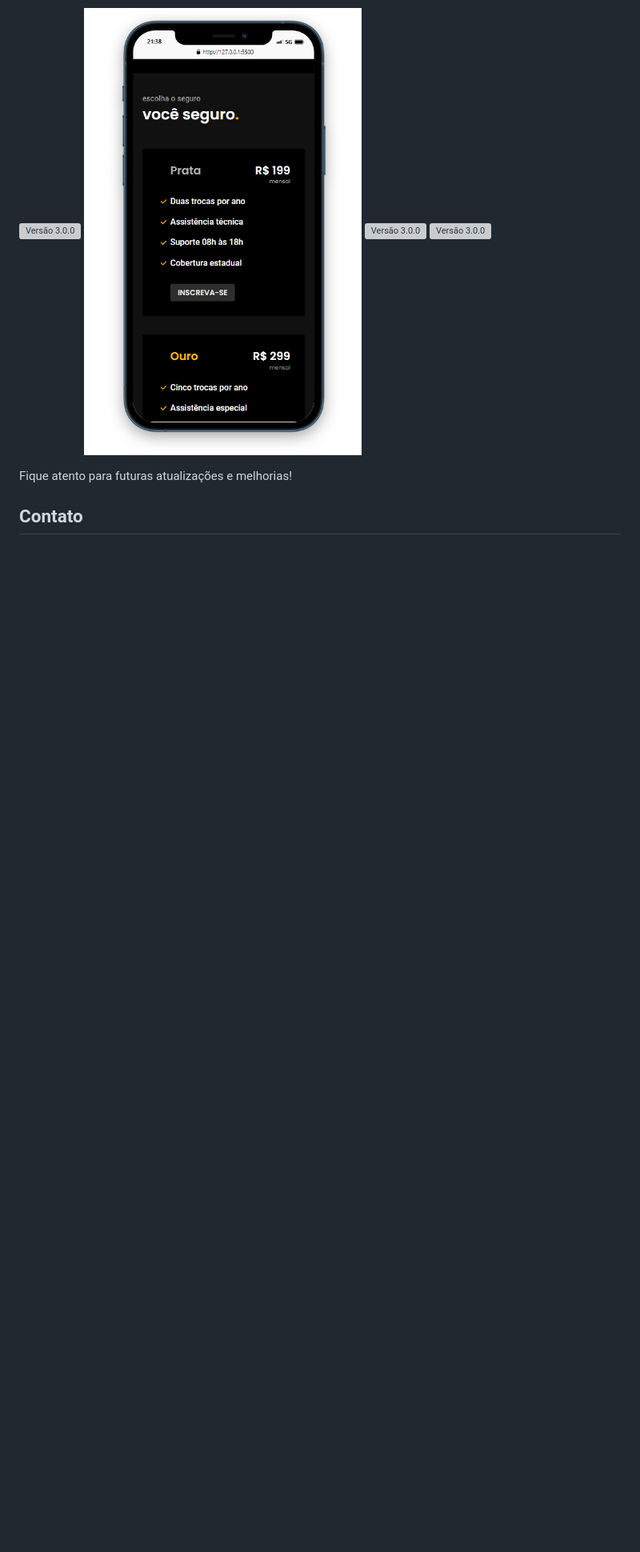
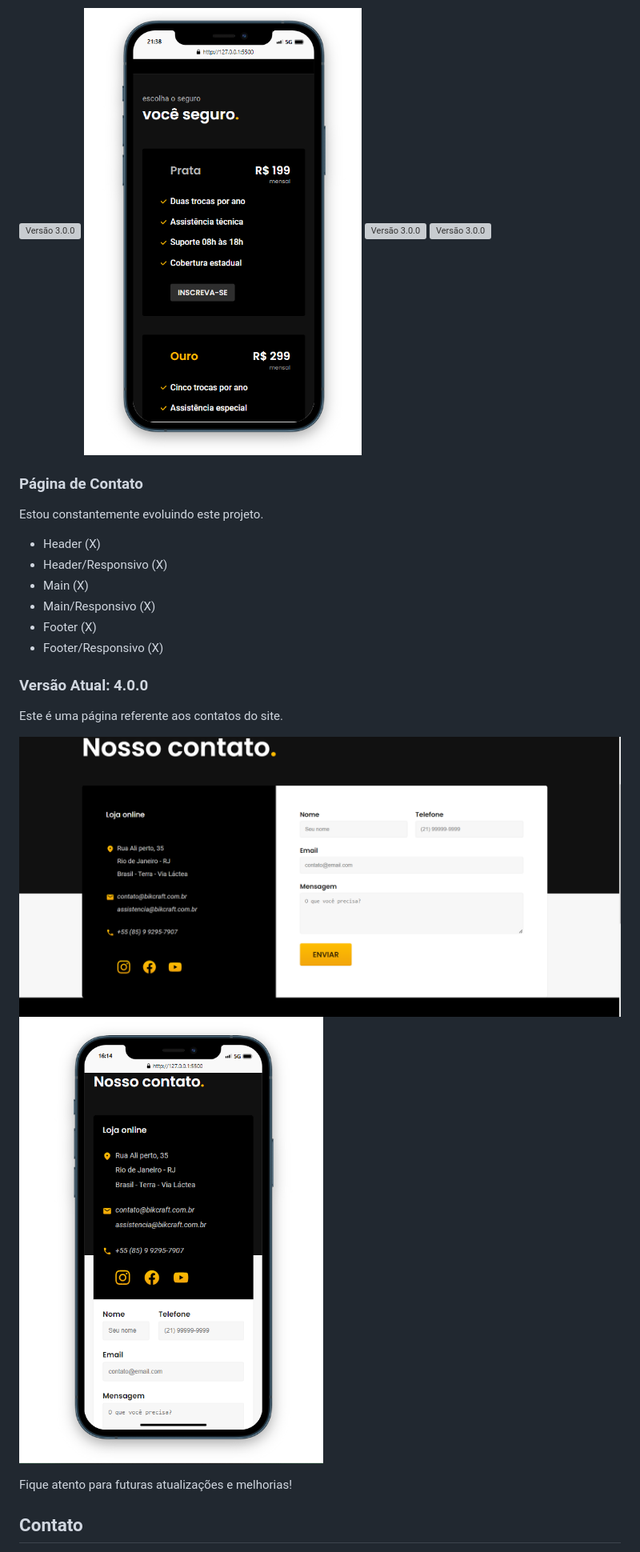
Before and after one commit to owesleymoraes/Bikecraft, a Markdown page: README.md, the part around the change. Shown: that part at 80% size. GitHub-like rendering; pictures changed too: image_progress/contact-mobile.png (added), image_progress/contact.png (added); blank space fills up the shorter version; grey boxes are pictures that could not be loaded.

Commit message:
feat: state current in the project

```diff
--- a/README.md
+++ b/README.md
@@ -132,6 +132,23 @@ Este é uma página referente seguros ofertados e perguntas frequentes feitas pe
 ![Versão 3.0.0](image_progress/perguntas.png)
 ![Versão 3.0.0](image_progress/perguntas-mobile.png)
 
+### Página de Contato
+Estou constantemente evoluindo este projeto.
+
+- Header                     (X)
+- Header/Responsivo          (X)
+- Main                       (X)
+- Main/Responsivo            (X)
+- Footer                     (X)
+- Footer/Responsivo          (X)
+
+### Versão Atual: 4.0.0
+Este é uma página referente aos contatos do site.
+
+![Versão 3.0.0](image_progress/contact.png)
+![Versão 3.0.0](image_progress/contact-mobile.png)
+
+
 
 Fique atento para futuras atualizações e melhorias!
 
```
